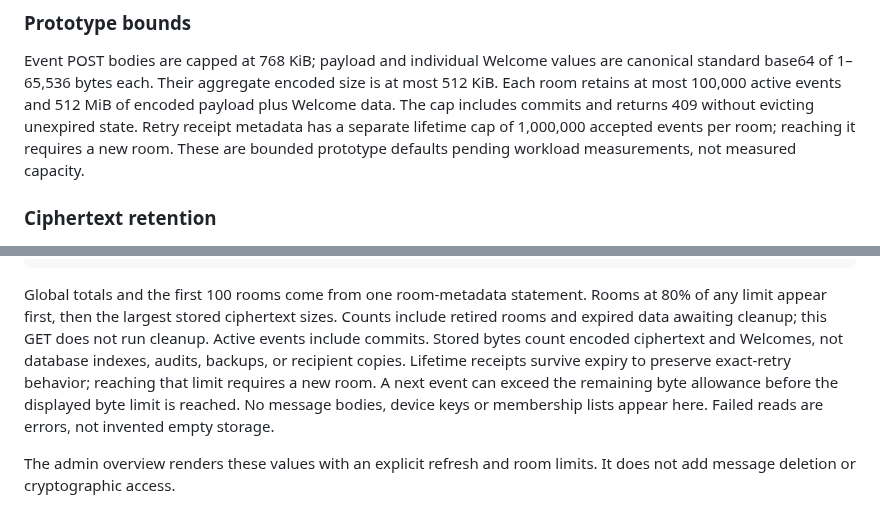
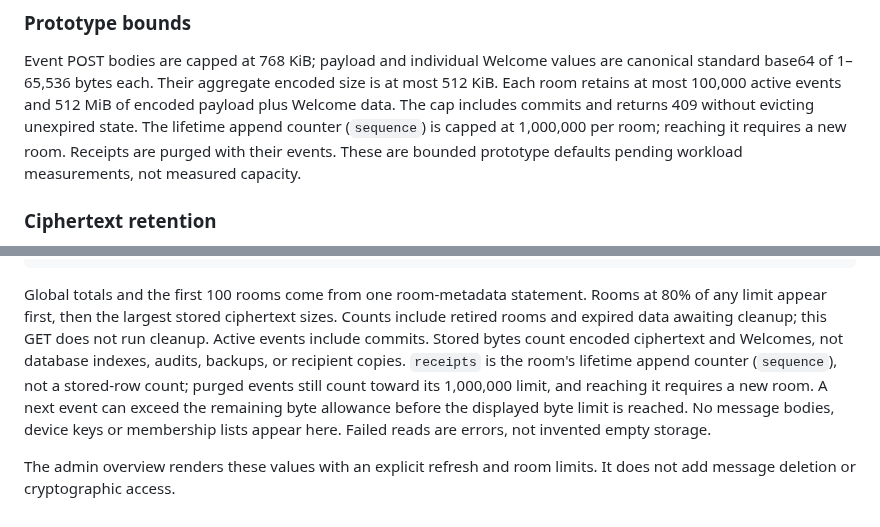
Before and after one commit to Busnes-app/KyMessage-Server, a Markdown page: docs/MESSAGING-API.md, 2 parts joined by grey strips. Rendered like a GitHub page.

```diff
--- a/docs/MESSAGING-API.md
+++ b/docs/MESSAGING-API.md
@@ -367,8 +367,8 @@ Event POST bodies are capped at 768 KiB; payload and individual Welcome values a
 canonical standard base64 of 1–65,536 bytes each. Their aggregate encoded size is
 at most 512 KiB. Each room retains at most 100,000 active events and 512 MiB of
 encoded payload plus Welcome data. The cap includes commits and returns 409 without
-evicting unexpired state. Retry receipt metadata has a separate lifetime cap of
-1,000,000 accepted events per room; reaching it requires a new room. These are
+evicting unexpired state. The lifetime append counter (`sequence`) is capped at
+1,000,000 per room; reaching it requires a new room. Receipts are purged with their events. These are
 bounded prototype defaults pending workload measurements, not measured capacity.
 
 ### Ciphertext retention
@@ -504,9 +504,9 @@ Global totals and the first 100 rooms come from one room-metadata statement.
 Rooms at 80% of any limit appear first, then the largest stored ciphertext sizes.
 Counts include retired rooms and expired data awaiting cleanup; this GET does not
 run cleanup. Active events include commits. Stored bytes count encoded ciphertext
-and Welcomes, not database indexes, audits, backups, or recipient copies. Lifetime
-receipts survive expiry to preserve exact-retry behavior; reaching that limit
-requires a new room. A next event can exceed the remaining byte allowance before
+and Welcomes, not database indexes, audits, backups, or recipient copies. `receipts` is the room's lifetime
+append counter (`sequence`), not a stored-row count; purged events still count toward
+its 1,000,000 limit, and reaching it requires a new room. A next event can exceed the remaining byte allowance before
 the displayed byte limit is reached. No message bodies, device keys or membership
 lists appear here. Failed reads are errors, not invented empty storage.
 
```
Also changed, not shown: README.md (+3 -2 lines), docs/FIRST-RELEASE-PLAN.md (+4 -4 lines).
